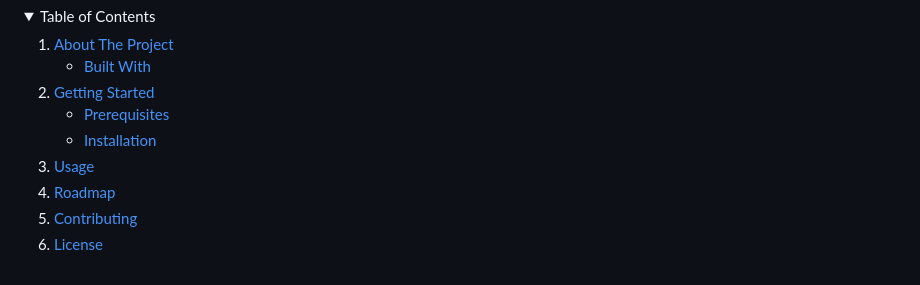
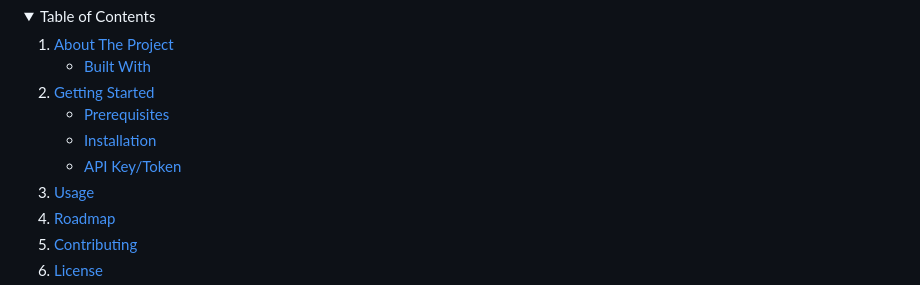
Before and after one commit to LeagueOfPythoners/MovieFlixter, a Markdown page: README.md, the part around the change. Rendered like a GitHub page; folded sections open.

```diff
--- a/README.md
+++ b/README.md
@@ -65,6 +65,7 @@
       <ul>
         <li><a href="#prerequisites">Prerequisites</a></li>
         <li><a href="#installation">Installation</a></li>
+        <li><a href="#api key/token">API Key/Token</a></li>
       </ul>
     </li>
     <li><a href="#usage">Usage</a></li>
```
